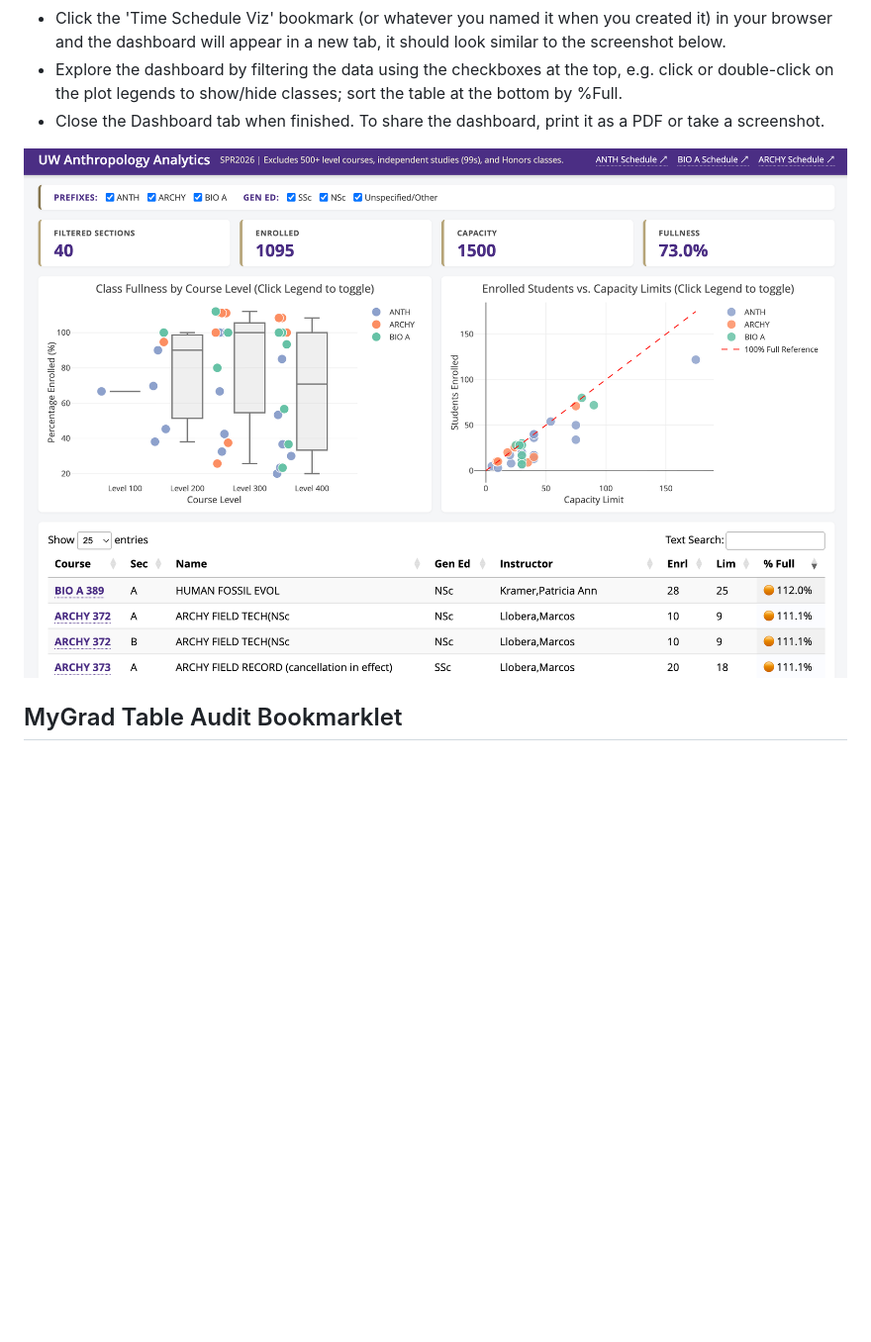
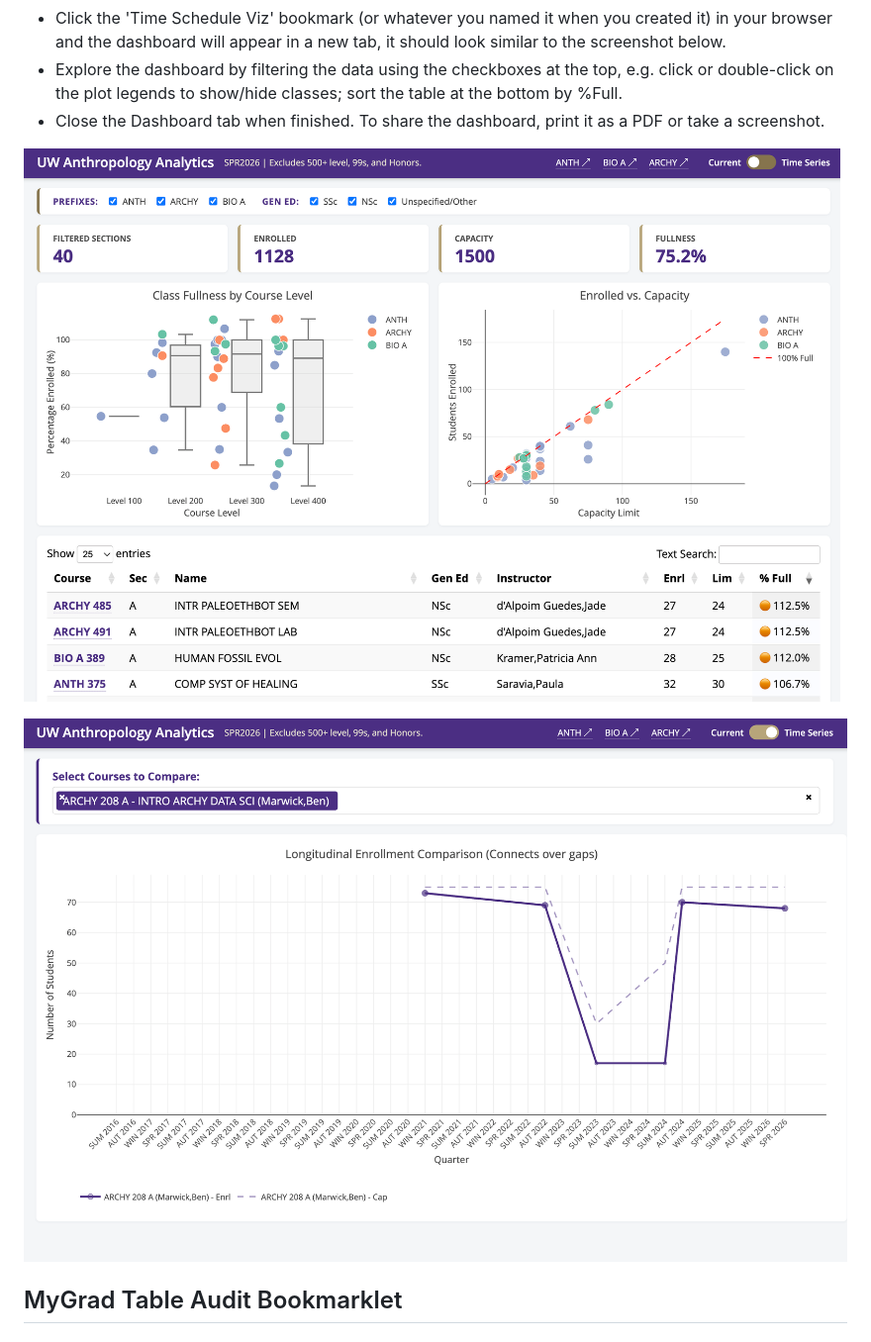
Before and after one commit to benmarwick/uw-anthro-web-helpers, a Markdown page: readme.md, the part around the change. Shown: that part at 99% size. GitHub-like rendering; pictures changed too: Time-Schedule-Viz-Time-Series.png (added), Time-Schedule-Viz.png; blank space fills up the shorter version.

```diff
--- a/readme.md
+++ b/readme.md
@@ -49,6 +49,8 @@ javascript:(function(){
 -   Close the Dashboard tab when finished. To share the dashboard, print it as a PDF or take a screenshot.
 
 ![Time-Schedule-Viz](Time-Schedule-Viz.png)
+
+![Time-Schedule-Viz-Time-Series](Time-Schedule-Viz-Time-Series.png)
 
 ## MyGrad Table Audit Bookmarklet
 
```
Also changed, not shown: 2 other files.
